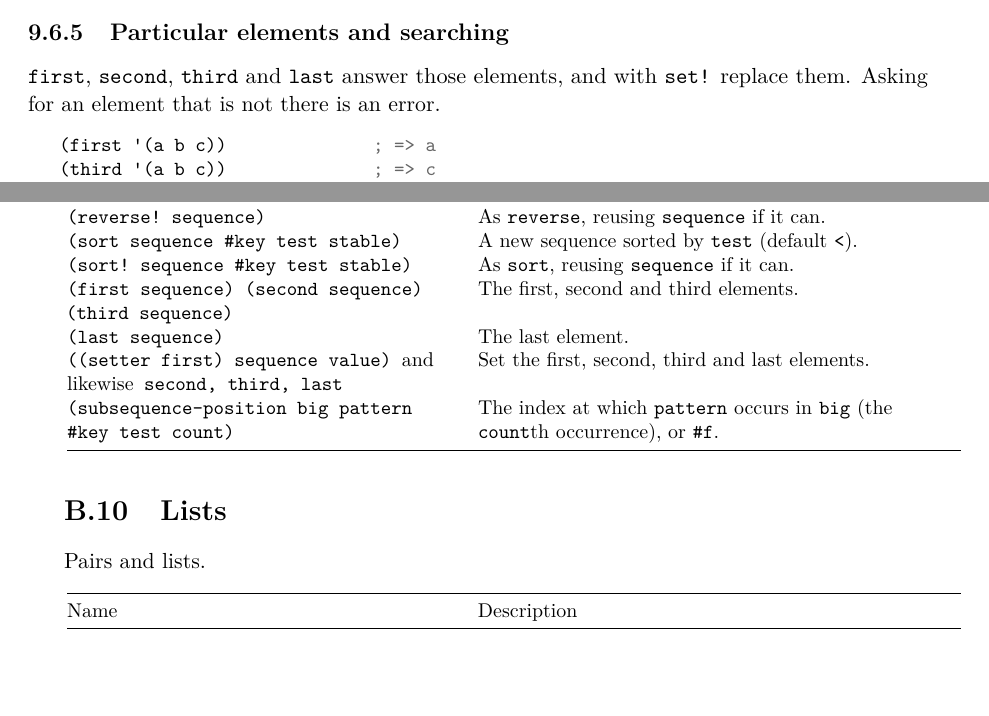
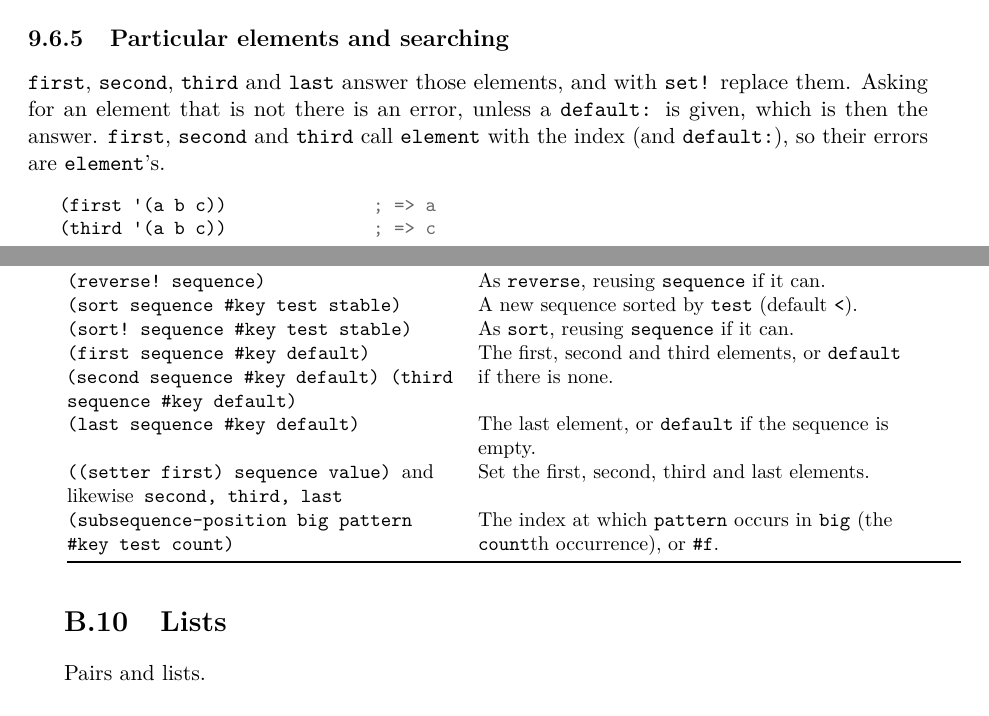
Before and after one commit to blakemcbride/Dylan, a LaTeX thesis (manual/UserManual/main.tex, which reads manual/UserManual/chapters/09-collections.tex, manual/UserManual/chapters/20-appendix-library.tex): two parts of pages 124 and 229 of 248, joined at a grey line, cut so that both start at the same text, the shorter picture padded with empty space. Compiled offline with pdfLaTeX.

Commit message:
Give first, second, third and last default: in both
Design note 2 gives first, second, third and last a default: keyword;
a compiled program refused it. Design note 28 has first, second and
third, and their setters, call element or (setter element) with the
index, so the interpreter's errors for them are now element's, as a
compiled program's were. last and (setter last) say the same in both
for an empty or unbounded sequence; a compiled program's last no longer
walks an unbounded range forever.

Co-Authored-By: Claude Opus 5.5 <noreply@anthropic.com>

```diff
--- a/manual/UserManual/chapters/09-collections.tex
+++ b/manual/UserManual/chapters/09-collections.tex
@@ -685,7 +685,10 @@ nums                         ; => (3 1 4 1 5 9)
 \index{first}\index{second}\index{third}\index{last}
 \code{first}, \code{second}, \code{third} and \code{last} answer those
 elements, and with \code{set!} replace them. Asking for an element that
-is not there is an error.
+is not there is an error, unless a \code{default:} is given, which is
+then the answer. \code{first}, \code{second} and \code{third} call
+\code{element} with the index (and \code{default:}), so their errors
+are \code{element}'s.
 
 \begin{dylan}
 (first '(a b c))              ; => a
--- a/manual/UserManual/chapters/20-appendix-library.tex
+++ b/manual/UserManual/chapters/20-appendix-library.tex
@@ -357,8 +357,8 @@ Name & Description & \\
 \code{(reverse! sequence)}\index{reverse"!} & As \code{reverse}, reusing \code{sequence} if it can. &  \\
 \code{(sort sequence \#key test stable)}\index{sort} & A new sequence sorted by \code{test} (default \code{<}). &  \\
 \code{(sort! sequence \#key test stable)}\index{sort"!} & As \code{sort}, reusing \code{sequence} if it can. &  \\
-\code{(first sequence) (second sequence) (third sequence)}\index{first}\index{second}\index{third} & The first, second and third elements. &  \\
-\code{(last sequence)}\index{last} & The last element. &  \\
+\code{(first sequence \#key default) (second sequence \#key default) (third sequence \#key default)}\index{first}\index{second}\index{third} & The first, second and third elements, or \code{default} if there is none. &  \\
+\code{(last sequence \#key default)}\index{last} & The last element, or \code{default} if the sequence is empty. &  \\
 \code{((setter first) sequence value) }\textrm{and likewise}\code{ second, third, last} & Set the first, second, third and last elements. &  \\
 \code{(subsequence-position big pattern \#key test count)}\index{subsequence-position} & The index at which \code{pattern} occurs in \code{big} (the \code{count}th occurrence), or \code{\#f}. &  \\
 \bottomrule
```
Also changed, not shown: manual/UserManual/Dylan_User_Manual.pdf, manual/UserManual/chapters/09-collections.tex (2 more changed lines), 4 other files.
